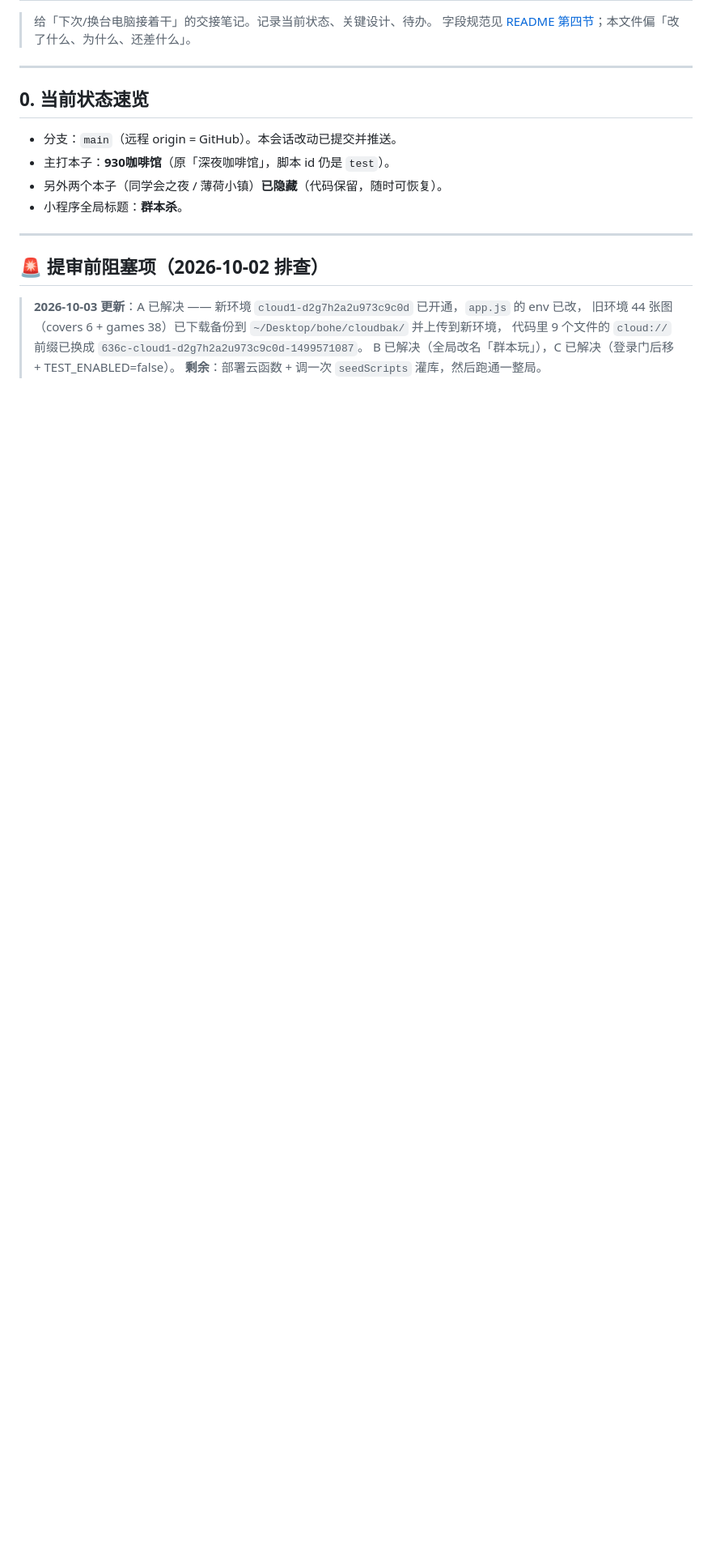
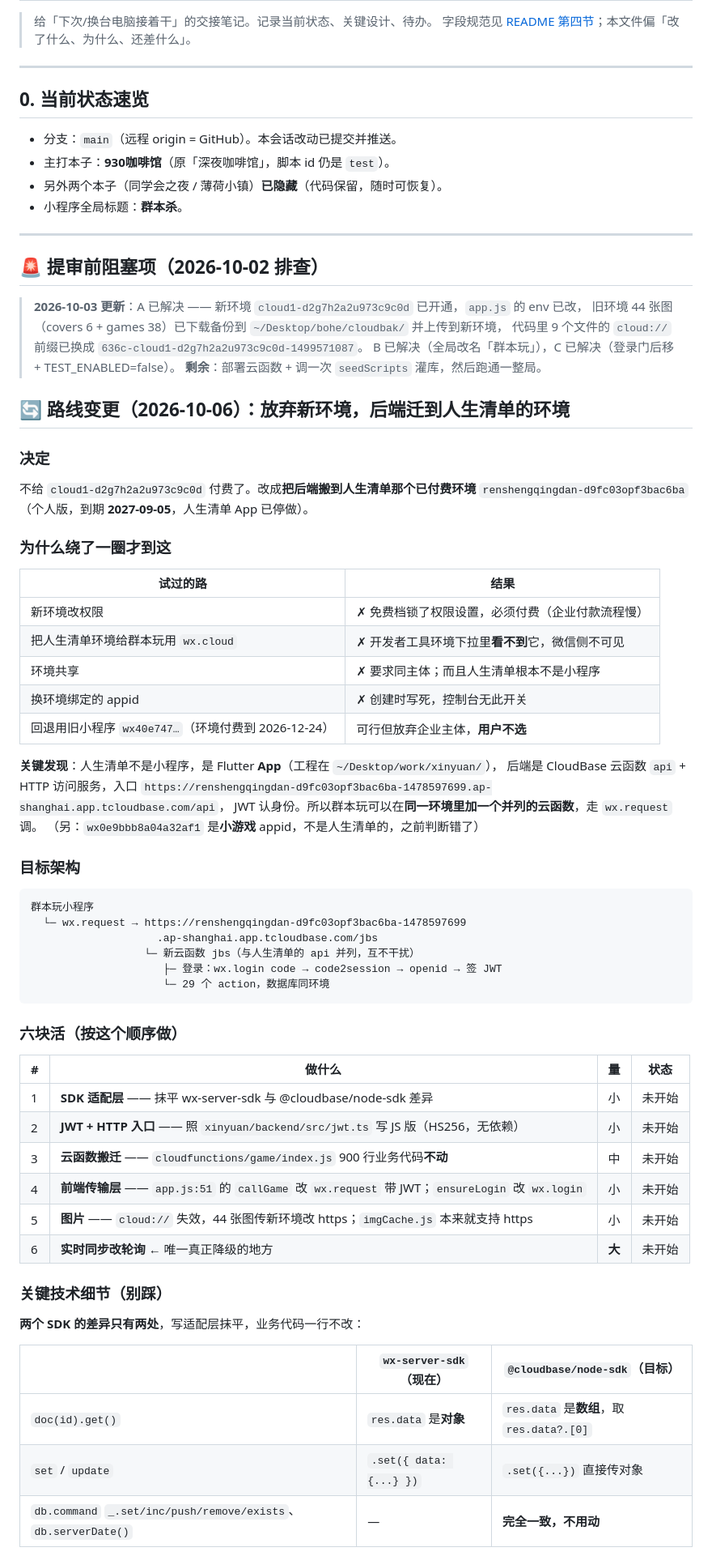
Before and after one commit to sunandsong/wxjubensha, a Markdown page: docs/开发进度与交接.md, the part around one of its changes. Shown at 81% size. Rendered like a GitHub page; blank space fills up the shorter version.

````diff
--- a/docs/开发进度与交接.md
+++ b/docs/开发进度与交接.md
@@ -21,3 +21,59 @@
 > 代码里 9 个文件的 `cloud://` 前缀已换成 `636c-cloud1-d2g7h2a2u973c9c0d-1499571087`。
 > B 已解决（全局改名「群本玩」），C 已解决（登录门后移 + TEST_ENABLED=false）。
 > **剩余**：部署云函数 + 调一次 `seedScripts` 灌库，然后跑通一整局。
+
+## 🔄 路线变更（2026-10-06）：放弃新环境，后端迁到人生清单的环境
+
+### 决定
+
+不给 `cloud1-d2g7h2a2u973c9c0d` 付费了。改成**把后端搬到人生清单那个已付费环境**
+`renshengqingdan-d9fc03opf3bac6ba`（个人版，到期 **2027-09-05**，人生清单 App 已停做）。
+
+### 为什么绕了一圈才到这
+
+| 试过的路 | 结果 |
+| --- | --- |
+| 新环境改权限 | ✗ 免费档锁了权限设置，必须付费（企业付款流程慢） |
+| 把人生清单环境给群本玩用 `wx.cloud` | ✗ 开发者工具环境下拉里**看不到**它，微信侧不可见 |
+| 环境共享 | ✗ 要求同主体；而且人生清单根本不是小程序 |
+| 换环境绑定的 appid | ✗ 创建时写死，控制台无此开关 |
+| 回退用旧小程序 `wx40e747…`（环境付费到 2026-12-24） | 可行但放弃企业主体，**用户不选** |
+
+**关键发现**：人生清单不是小程序，是 Flutter **App**（工程在 `~/Desktop/work/xinyuan/`），
+后端是 CloudBase 云函数 `api` + HTTP 访问服务，入口
+`https://renshengqingdan-d9fc03opf3bac6ba-1478597699.ap-shanghai.app.tcloudbase.com/api`，
+JWT 认身份。所以群本玩可以在**同一环境里加一个并列的云函数**，走 `wx.request` 调。
+（另：`wx0e9bbb8a04a32af1` 是**小游戏** appid，不是人生清单的，之前判断错了）
+
+### 目标架构
+
+```
+群本玩小程序
+  └─ wx.request → https://renshengqingdan-d9fc03opf3bac6ba-1478597699
+                    .ap-shanghai.app.tcloudbase.com/jbs
+                  └─ 新云函数 jbs（与人生清单的 api 并列，互不干扰）
+                     ├─ 登录：wx.login code → code2session → openid → 签 JWT
+                     └─ 29 个 action，数据库同环境
+```
+
+### 六块活（按这个顺序做）
+
+| # | 做什么 | 量 | 状态 |
+| --- | --- | --- | --- |
+| 1 | **SDK 适配层** —— 抹平 wx-server-sdk 与 @cloudbase/node-sdk 差异 | 小 | 未开始 |
+| 2 | **JWT + HTTP 入口** —— 照 `xinyuan/backend/src/jwt.ts` 写 JS 版（HS256，无依赖） | 小 | 未开始 |
+| 3 | **云函数搬迁** —— `cloudfunctions/game/index.js` 900 行业务代码**不动** | 中 | 未开始 |
+| 4 | **前端传输层** —— `app.js:51` 的 `callGame` 改 `wx.request` 带 JWT；`ensureLogin` 改 `wx.login` | 小 | 未开始 |
+| 5 | **图片** —— `cloud://` 失效，44 张图传新环境改 https；`imgCache.js` 本来就支持 https | 小 | 未开始 |
+| 6 | **实时同步改轮询** ← 唯一真正降级的地方 | **大** | 未开始 |
+
+### 关键技术细节（别踩）
+
+**两个 SDK 的差异只有两处**，写适配层抹平，业务代码一行不改：
+
+| | `wx-server-sdk`（现在） | `@cloudbase/node-sdk`（目标） |
+| --- | --- | --- |
+| `doc(id).get()` | `res.data` 是**对象** | `res.data` 是**数组**，取 `res.data?.[0]` |
+| `set` / `update` | `.set({ data: {...} })` | `.set({...})` 直接传对象 |
+| `db.command` `_.set/inc/push/remove/exists`、`db.serverDate()` | — | **完全一致，不用动** |
+
````
Also changed, not shown: other parts of docs/开发进度与交接.md (+38 -0 lines).
